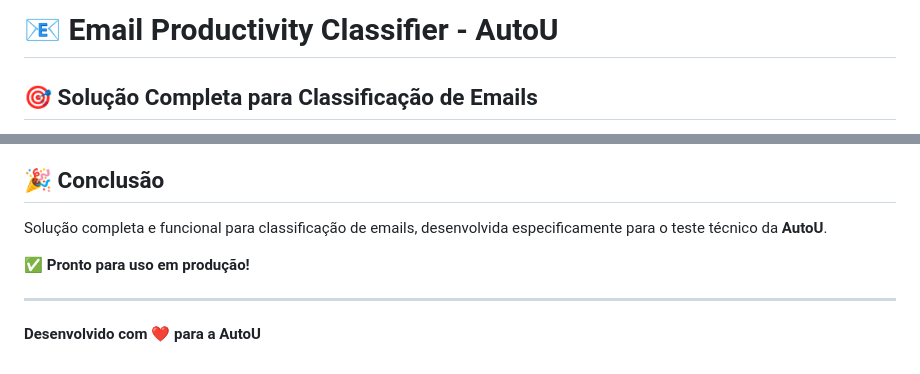
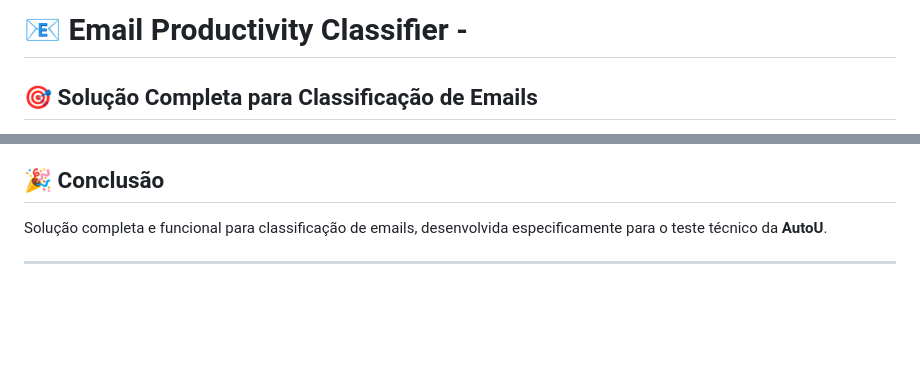
Before and after one commit to SilvestreL/email-productivity-detector, a Markdown page: README.md, 2 parts joined by grey strips. GitHub-like rendering; blank space fills up the shorter version.

```diff
--- a/README.md
+++ b/README.md
@@ -1,4 +1,4 @@
-# 📧 Email Productivity Classifier - AutoU
+# 📧 Email Productivity Classifier -
 
 ## 🎯 **Solução Completa para Classificação de Emails**
 
@@ -251,8 +251,5 @@ docker-compose -f docker-compose.api.yml logs -f
 
 Solução completa e funcional para classificação de emails, desenvolvida especificamente para o teste técnico da **AutoU**.
 
-**✅ Pronto para uso em produção!**
 
 ---
-
-**Desenvolvido com ❤️ para a AutoU**
```
